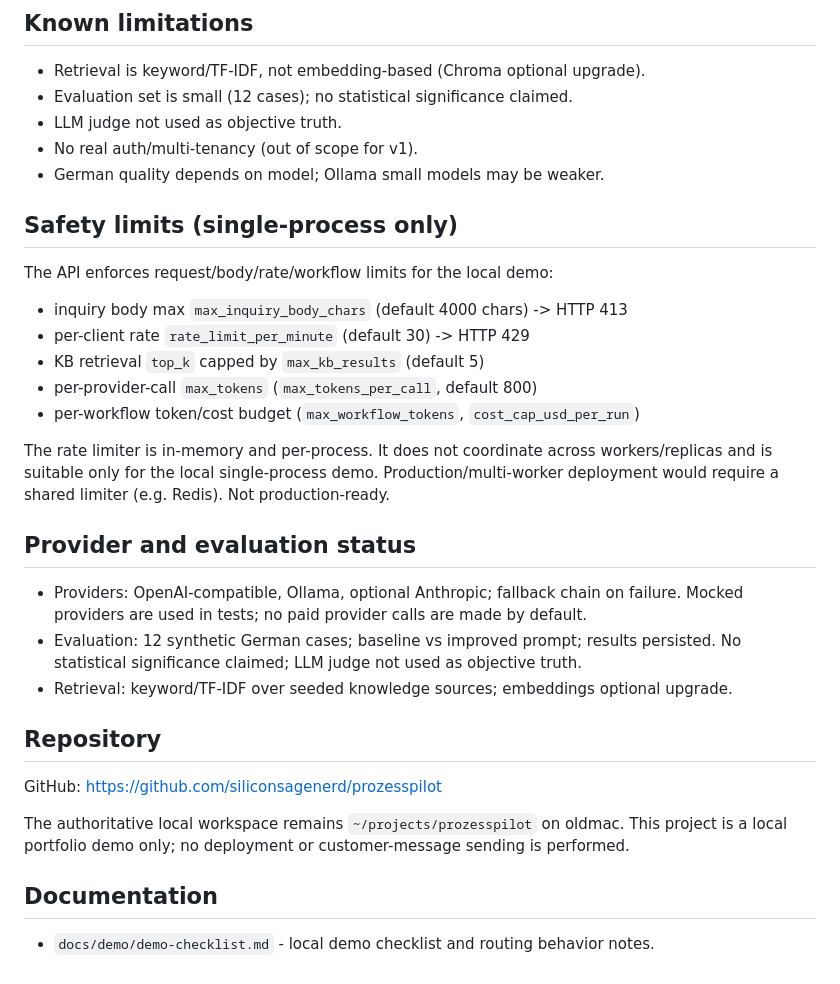
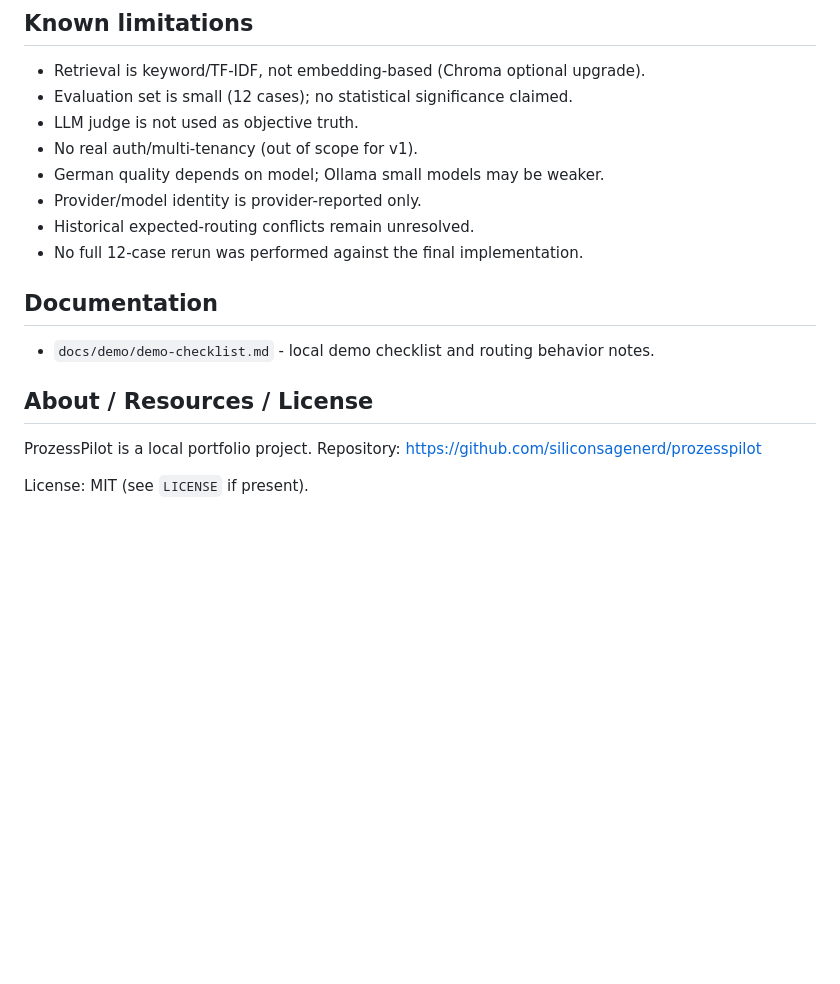
Before and after one commit to siliconsagenerd/prozesspilot, a Markdown page: README.md, the part around one of its changes. GitHub-like rendering; blank space fills up the shorter version.

```diff
--- a/README.md
+++ b/README.md
@@ -80,37 +159,20 @@ latency, cost. Results persisted in `evaluations` table; view via `/api/eval/res
 
 - Retrieval is keyword/TF-IDF, not embedding-based (Chroma optional upgrade).
 - Evaluation set is small (12 cases); no statistical significance claimed.
-- LLM judge not used as objective truth.
+- LLM judge is not used as objective truth.
 - No real auth/multi-tenancy (out of scope for v1).
 - German quality depends on model; Ollama small models may be weaker.
-## Safety limits (single-process only)
-
-The API enforces request/body/rate/workflow limits for the local demo:
-- inquiry body max `max_inquiry_body_chars` (default 4000 chars) -> HTTP 413
-- per-client rate `rate_limit_per_minute` (default 30) -> HTTP 429
-- KB retrieval `top_k` capped by `max_kb_results` (default 5)
-- per-provider-call `max_tokens` (`max_tokens_per_call`, default 800)
-- per-workflow token/cost budget (`max_workflow_tokens`, `cost_cap_usd_per_run`)
-
-The rate limiter is in-memory and per-process. It does not coordinate across workers/replicas
-and is suitable only for the local single-process demo. Production/multi-worker deployment
-would require a shared limiter (e.g. Redis). Not production-ready.
-
-## Provider and evaluation status
-
-- Providers: OpenAI-compatible, Ollama, optional Anthropic; fallback chain on failure.
-  Mocked providers are used in tests; no paid provider calls are made by default.
-- Evaluation: 12 synthetic German cases; baseline vs improved prompt; results persisted.
-  No statistical significance claimed; LLM judge not used as objective truth.
-- Retrieval: keyword/TF-IDF over seeded knowledge sources; embeddings optional upgrade.
-
-## Repository
-
-GitHub: https://github.com/siliconsagenerd/prozesspilot
-
-The authoritative local workspace remains `~/projects/prozesspilot` on oldmac. This project is a
-local portfolio demo only; no deployment or customer-message sending is performed.
+- Provider/model identity is provider-reported only.
+- Historical expected-routing conflicts remain unresolved.
+- No full 12-case rerun was performed against the final implementation.
 
 ## Documentation
 
 - `docs/demo/demo-checklist.md` - local demo checklist and routing behavior notes.
+
+## About / Resources / License
+
+ProzessPilot is a local portfolio project. Repository:
+https://github.com/siliconsagenerd/prozesspilot
+
+License: MIT (see `LICENSE` if present).
```
Also changed, not shown: other parts of README.md (+107 -28 lines).
